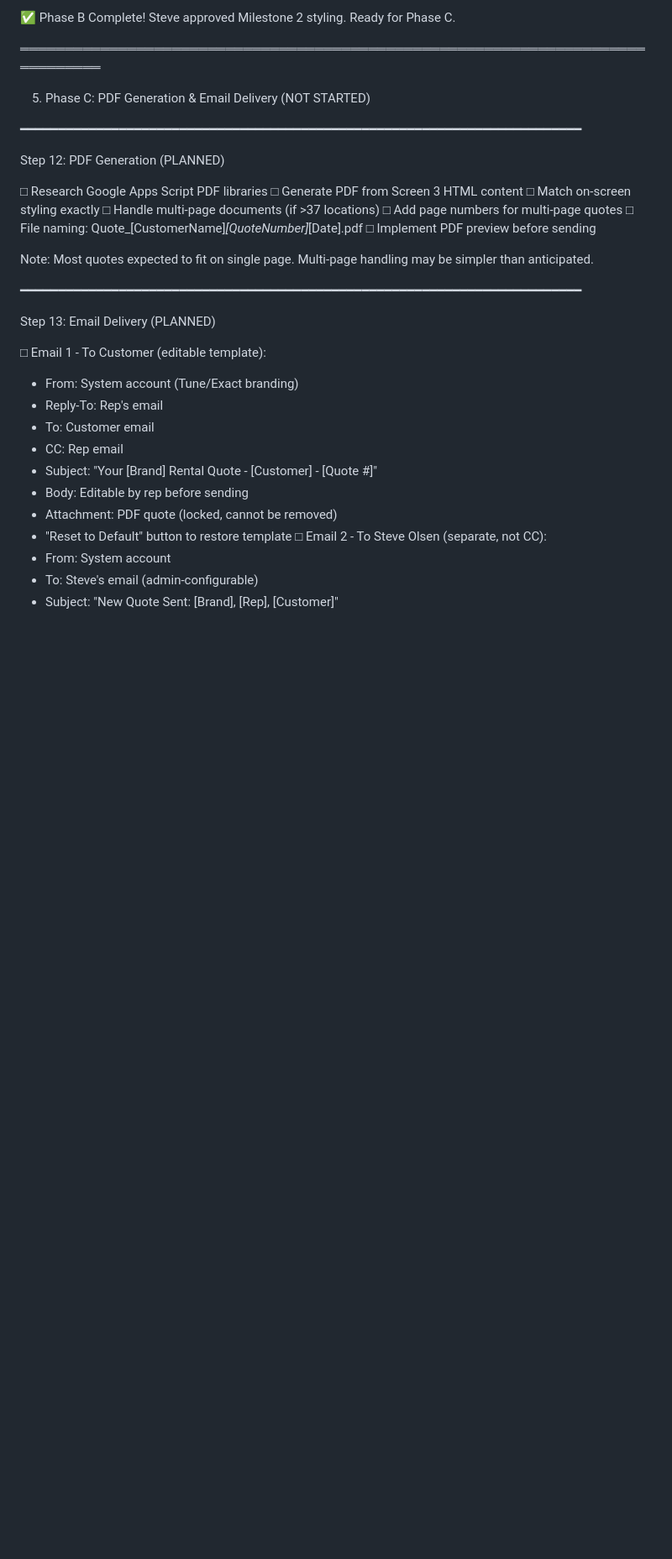
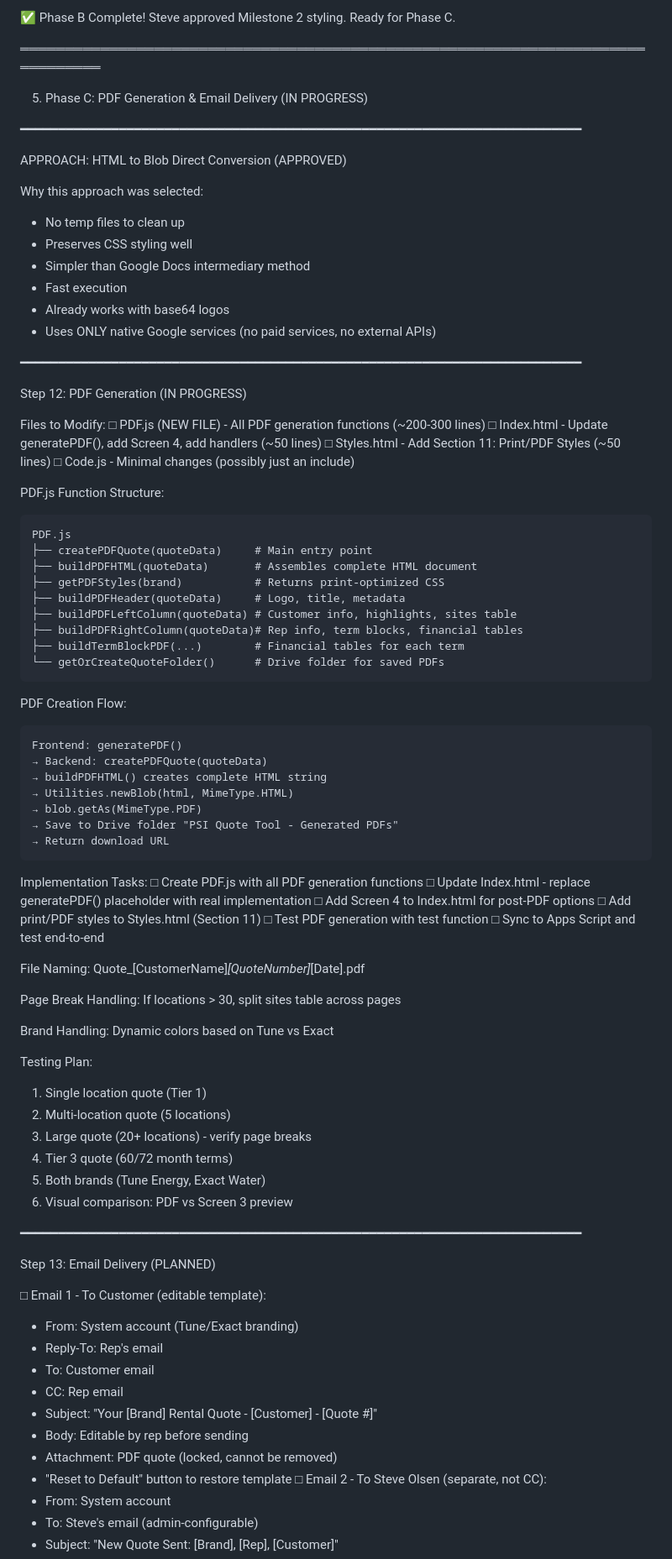
Before and after one commit to psiquotetool-code/psi-quote-tool, a Markdown page: .claude/Reference - Apps Script Documents/Build plan v 9.md, the part around one of its changes. Shown at 84% size. GitHub-like rendering; blank space fills up the shorter version.

````diff
--- a/.claude/Reference - Apps Script Documents/Build plan v 9.md
+++ b/.claude/Reference - Apps Script Documents/Build plan v 9.md
@@ -241,21 +241,75 @@ Step 11: Final Polish & Refinement ✓ COMPLETE
 
 ═══════════════════════════════════════════════════════════════════════════════
 
-5. Phase C: PDF Generation & Email Delivery (NOT STARTED)
+5. Phase C: PDF Generation & Email Delivery (IN PROGRESS)
 
 ━━━━━━━━━━━━━━━━━━━━━━━━━━━━━━━━━━━━━━━━━━━━━━━━━━━━━━━━━━━━━━━━━━━━━━━━━━
 
-Step 12: PDF Generation (PLANNED)
+APPROACH: HTML to Blob Direct Conversion (APPROVED)
 
-□ Research Google Apps Script PDF libraries
-□ Generate PDF from Screen 3 HTML content
-□ Match on-screen styling exactly
-□ Handle multi-page documents (if >37 locations)
-□ Add page numbers for multi-page quotes
-□ File naming: Quote_[CustomerName]_[QuoteNumber]_[Date].pdf
-□ Implement PDF preview before sending
+Why this approach was selected:
+- No temp files to clean up
+- Preserves CSS styling well
+- Simpler than Google Docs intermediary method
+- Fast execution
+- Already works with base64 logos
+- Uses ONLY native Google services (no paid services, no external APIs)
 
-Note: Most quotes expected to fit on single page. Multi-page handling may be simpler than anticipated.
+━━━━━━━━━━━━━━━━━━━━━━━━━━━━━━━━━━━━━━━━━━━━━━━━━━━━━━━━━━━━━━━━━━━━━━━━━━
+
+Step 12: PDF Generation (IN PROGRESS)
+
+Files to Modify:
+□ PDF.js (NEW FILE) - All PDF generation functions (~200-300 lines)
+□ Index.html - Update generatePDF(), add Screen 4, add handlers (~50 lines)
+□ Styles.html - Add Section 11: Print/PDF Styles (~50 lines)
+□ Code.js - Minimal changes (possibly just an include)
+
+PDF.js Function Structure:
+```
+PDF.js
+├── createPDFQuote(quoteData)     # Main entry point
+├── buildPDFHTML(quoteData)       # Assembles complete HTML document
+├── getPDFStyles(brand)           # Returns print-optimized CSS
+├── buildPDFHeader(quoteData)     # Logo, title, metadata
+├── buildPDFLeftColumn(quoteData) # Customer info, highlights, sites table
+├── buildPDFRightColumn(quoteData)# Rep info, term blocks, financial tables
+├── buildTermBlockPDF(...)        # Financial tables for each term
+└── getOrCreateQuoteFolder()      # Drive folder for saved PDFs
+```
+
+PDF Creation Flow:
+```
+Frontend: generatePDF()
+→ Backend: createPDFQuote(quoteData)
+→ buildPDFHTML() creates complete HTML string
+→ Utilities.newBlob(html, MimeType.HTML)
+→ blob.getAs(MimeType.PDF)
+→ Save to Drive folder "PSI Quote Tool - Generated PDFs"
+→ Return download URL
+```
+
+Implementation Tasks:
+□ Create PDF.js with all PDF generation functions
+□ Update Index.html - replace generatePDF() placeholder with real implementation
+□ Add Screen 4 to Index.html for post-PDF options
+□ Add print/PDF styles to Styles.html (Section 11)
+□ Test PDF generation with test function
+□ Sync to Apps Script and test end-to-end
+
+File Naming: Quote_[CustomerName]_[QuoteNumber]_[Date].pdf
+
+Page Break Handling: If locations > 30, split sites table across pages
+
+Brand Handling: Dynamic colors based on Tune vs Exact
+
+Testing Plan:
+1. Single location quote (Tier 1)
+2. Multi-location quote (5 locations)
+3. Large quote (20+ locations) - verify page breaks
+4. Tier 3 quote (60/72 month terms)
+5. Both brands (Tune Energy, Exact Water)
+6. Visual comparison: PDF vs Screen 3 preview
 
 ━━━━━━━━━━━━━━━━━━━━━━━━━━━━━━━━━━━━━━━━━━━━━━━━━━━━━━━━━━━━━━━━━━━━━━━━━━
 
````
Also changed, not shown: other parts of .claude/Reference - Apps Script Documents/Build plan v 9.md (+28 -15 lines), CLAUDE.md (+29 -4 lines).
